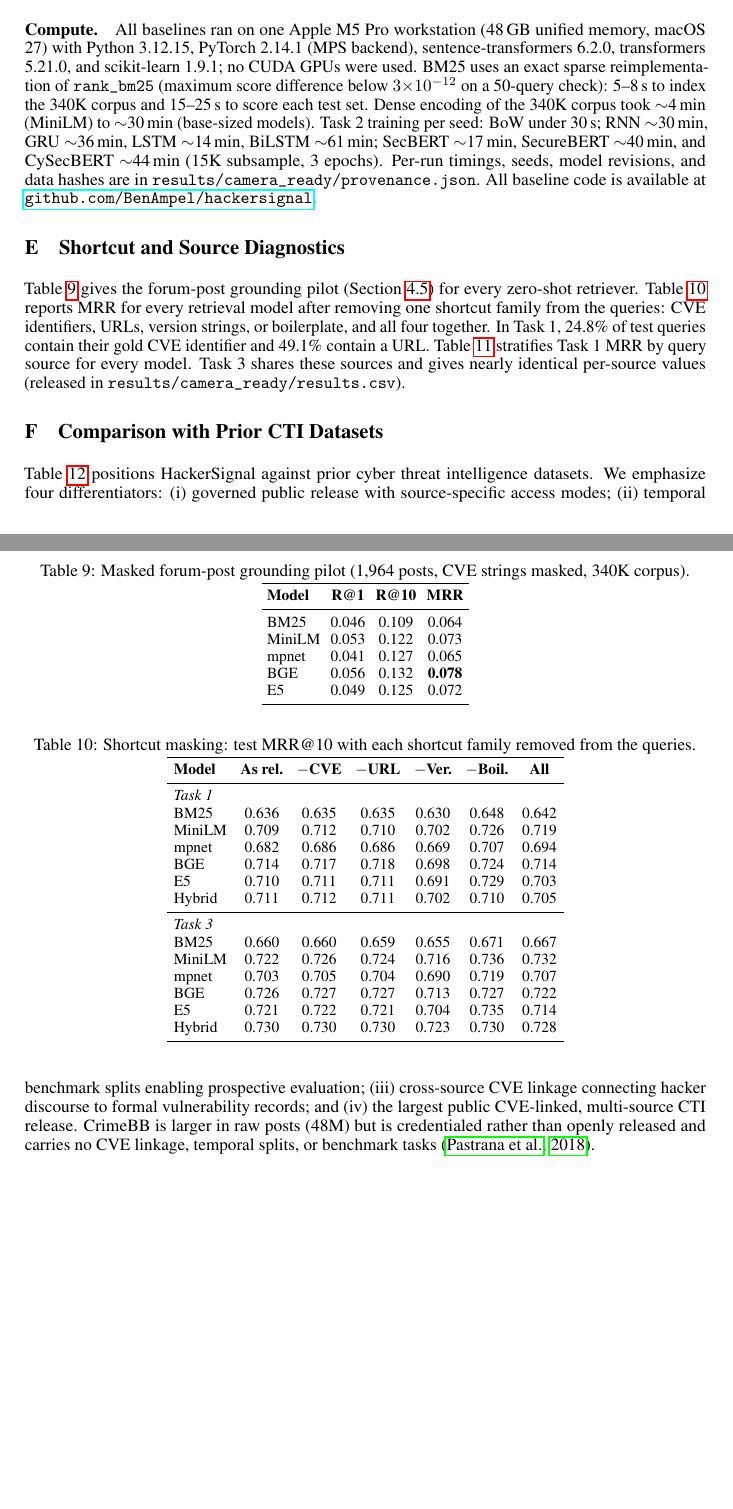
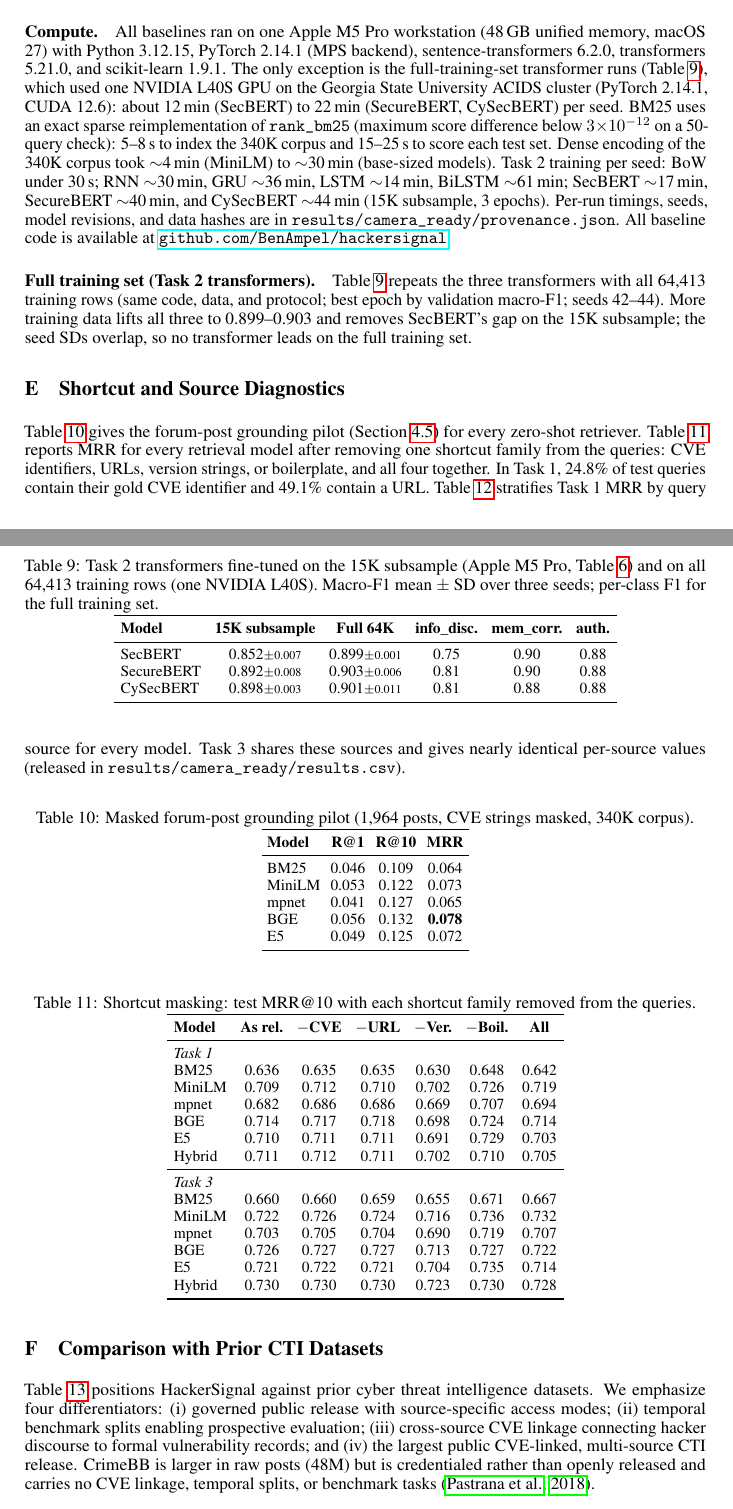
Before and after one commit to BenAmpel/hackersignal, a LaTeX paper (paper/HackerSignal_neurips2026.tex): two parts of pages 14 and 15 of 18, joined at a grey line, cut so that both start at the same text, the shorter picture padded with empty space. Compiled offline with pdfLaTeX.

Commit message:
Camera-ready paper: L40S full-training-set Task 2 table (App. D); compute text names the GPU runs

```diff
--- a/paper/HackerSignal_neurips2026.tex
+++ b/paper/HackerSignal_neurips2026.tex
@@ -653,7 +653,27 @@ All BoW classifiers use scikit-learn with \texttt{TfidfVectorizer}(max\_features
 RNN, GRU, LSTM, and BiLSTM use a lower-cased, whitespace-tokenized word-level vocabulary (minimum frequency $\geq$3, yielding 175,062 tokens) with 128-dim embeddings, 128-dim hidden states, max sequence length 300 (right-padded), batch size 128, and Adam optimizer (lr=$10^{-3}$). Class-weighted cross-entropy loss with gradient clipping at 1.0. Sequences are packed so that the final hidden state is taken at the last non-padding token. Trained for 8 epochs with the best epoch selected by validation macro-F1. SecBERT~\citep{secbert2022} (\texttt{jackaduma/SecBERT}), SecureBERT~\citep{aghaei2023securebert} (\texttt{ehsanaghaei/SecureBERT}), and CySecBERT~\citep{bayer2024cysecbert} (\texttt{markusbayer/CySecBERT}) are fine-tuned with max sequence length 256 on the first 1{,}000 characters of each text, batch size 16, AdamW (lr=$2{\times}10^{-5}$, weight decay 0.01), linear warmup over 10\% of steps, and unweighted cross-entropy, for 3 epochs on a 15K training subsample, with the best epoch selected by validation macro-F1. Every Task~2 model is trained with seeds 42, 43, and 44 (the 15K subsample is drawn per seed); we report the mean and SD. DarkBERT~\citep{jin2023darkbert} was not run: the model is gated, and our access request was not granted before the camera-ready deadline. All neural models use MPS (Apple Silicon) acceleration.
 
 \paragraph{Compute.}
-All baselines ran on one Apple M5 Pro workstation (48\,GB unified memory, macOS 27) with Python 3.12.15, PyTorch 2.14.1 (MPS backend), sentence-transformers 6.2.0, transformers 5.21.0, and scikit-learn 1.9.1; no CUDA GPUs were used. BM25 uses an exact sparse reimplementation of \texttt{rank\_bm25} (maximum score difference below $3{\times}10^{-12}$ on a 50-query check): 5--8\,s to index the 340K corpus and 15--25\,s to score each test set. Dense encoding of the 340K corpus took ${\sim}$4\,min (MiniLM) to ${\sim}$30\,min (base-sized models). Task~2 training per seed: BoW under 30\,s; RNN ${\sim}$30\,min, GRU ${\sim}$36\,min, LSTM ${\sim}$14\,min, BiLSTM ${\sim}$61\,min; SecBERT ${\sim}$17\,min, SecureBERT ${\sim}$40\,min, and CySecBERT ${\sim}$44\,min (15K subsample, 3 epochs). Per-run timings, seeds, model revisions, and data hashes are in \texttt{results/camera\_ready/provenance.json}. All baseline code is available at \href{https://github.com/BenAmpel/hackersignal}{\texttt{github.com/BenAmpel/hackersignal}}.
+All baselines ran on one Apple M5 Pro workstation (48\,GB unified memory, macOS 27) with Python 3.12.15, PyTorch 2.14.1 (MPS backend), sentence-transformers 6.2.0, transformers 5.21.0, and scikit-learn 1.9.1. The only exception is the full-training-set transformer runs (Table~\ref{tab:task2-full}), which used one NVIDIA L40S GPU on the Georgia State University ACIDS cluster (PyTorch 2.14.1, CUDA 12.6): about 12\,min (SecBERT) to 22\,min (SecureBERT, CySecBERT) per seed. BM25 uses an exact sparse reimplementation of \texttt{rank\_bm25} (maximum score difference below $3{\times}10^{-12}$ on a 50-query check): 5--8\,s to index the 340K corpus and 15--25\,s to score each test set. Dense encoding of the 340K corpus took ${\sim}$4\,min (MiniLM) to ${\sim}$30\,min (base-sized models). Task~2 training per seed: BoW under 30\,s; RNN ${\sim}$30\,min, GRU ${\sim}$36\,min, LSTM ${\sim}$14\,min, BiLSTM ${\sim}$61\,min; SecBERT ${\sim}$17\,min, SecureBERT ${\sim}$40\,min, and CySecBERT ${\sim}$44\,min (15K subsample, 3 epochs). Per-run timings, seeds, model revisions, and data hashes are in \texttt{results/camera\_ready/provenance.json}. All baseline code is available at \href{https://github.com/BenAmpel/hackersignal}{\texttt{github.com/BenAmpel/hackersignal}}.
+
+\paragraph{Full training set (Task 2 transformers).}
+Table~\ref{tab:task2-full} repeats the three transformers with all 64,413 training rows (same code, data, and protocol; best epoch by validation macro-F1; seeds 42--44). More training data lifts all three to 0.899--0.903 and removes SecBERT's gap on the 15K subsample; the seed SDs overlap, so no transformer leads on the full training set.
+
+\begin{table}[ht]
+\centering
+\small
+\setlength{\tabcolsep}{4pt}
+\caption{Task 2 transformers fine-tuned on the 15K subsample (Apple M5 Pro, Table~\ref{tab:task2-results}) and on all 64,413 training rows (one NVIDIA L40S). Macro-F1 mean $\pm$ SD over three seeds; per-class F1 for the full training set.}
+\label{tab:task2-full}
+\begin{tabular}{lccccc}
+\toprule
+\textbf{Model} & \textbf{15K subsample} & \textbf{Full 64K} & \textbf{info\_disc.} & \textbf{mem\_corr.} & \textbf{auth.} \\
+\midrule
+SecBERT & 0.852{\scriptsize$\pm$0.007} & 0.899{\scriptsize$\pm$0.001} & 0.75 & 0.90 & 0.88 \\
+SecureBERT & 0.892{\scriptsize$\pm$0.008} & 0.903{\scriptsize$\pm$0.006} & 0.81 & 0.90 & 0.88 \\
+CySecBERT & 0.898{\scriptsize$\pm$0.003} & 0.901{\scriptsize$\pm$0.011} & 0.81 & 0.88 & 0.88 \\
+\bottomrule
+\end{tabular}
+\end{table}
 
 \section{Shortcut and Source Diagnostics}
 \label{app:shortcuts}
```
Also changed, not shown: paper/HackerSignal_neurips2026.tex (2 more changed lines).
